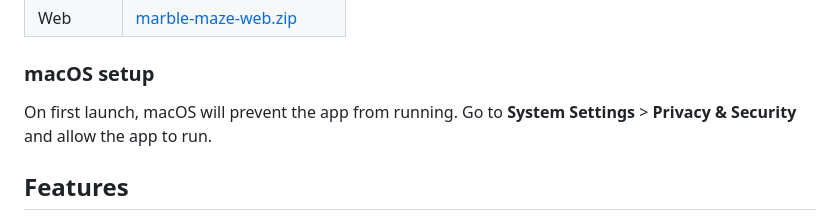
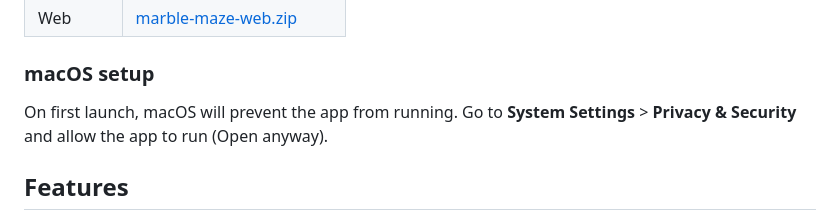
Before and after one commit to frank-laemmer/marble-maze, a Markdown page: README.md, the part around the change. Rendered like a GitHub page.

Commit message:
Wordings

```diff
--- a/README.md
+++ b/README.md
@@ -18,7 +18,7 @@ A 3D marble maze game inspired by the 'Marble It Up!' series. Guide your marble
 
 ### macOS setup
 
-On first launch, macOS will prevent the app from running. Go to **System Settings** > **Privacy & Security** and allow the app to run.
+On first launch, macOS will prevent the app from running. Go to **System Settings** > **Privacy & Security** and allow the app to run (Open anyway).
 
 ## Features
 
```
